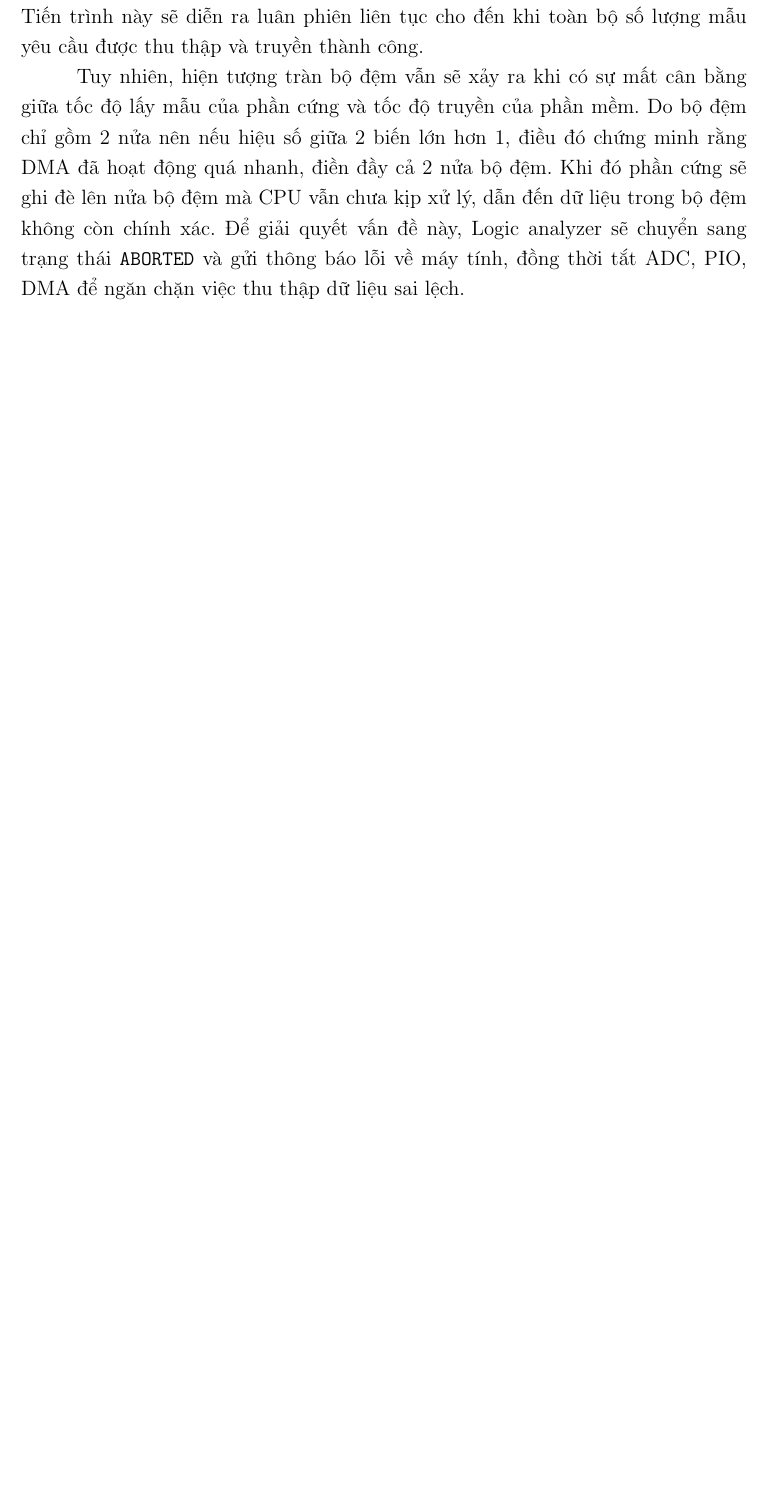
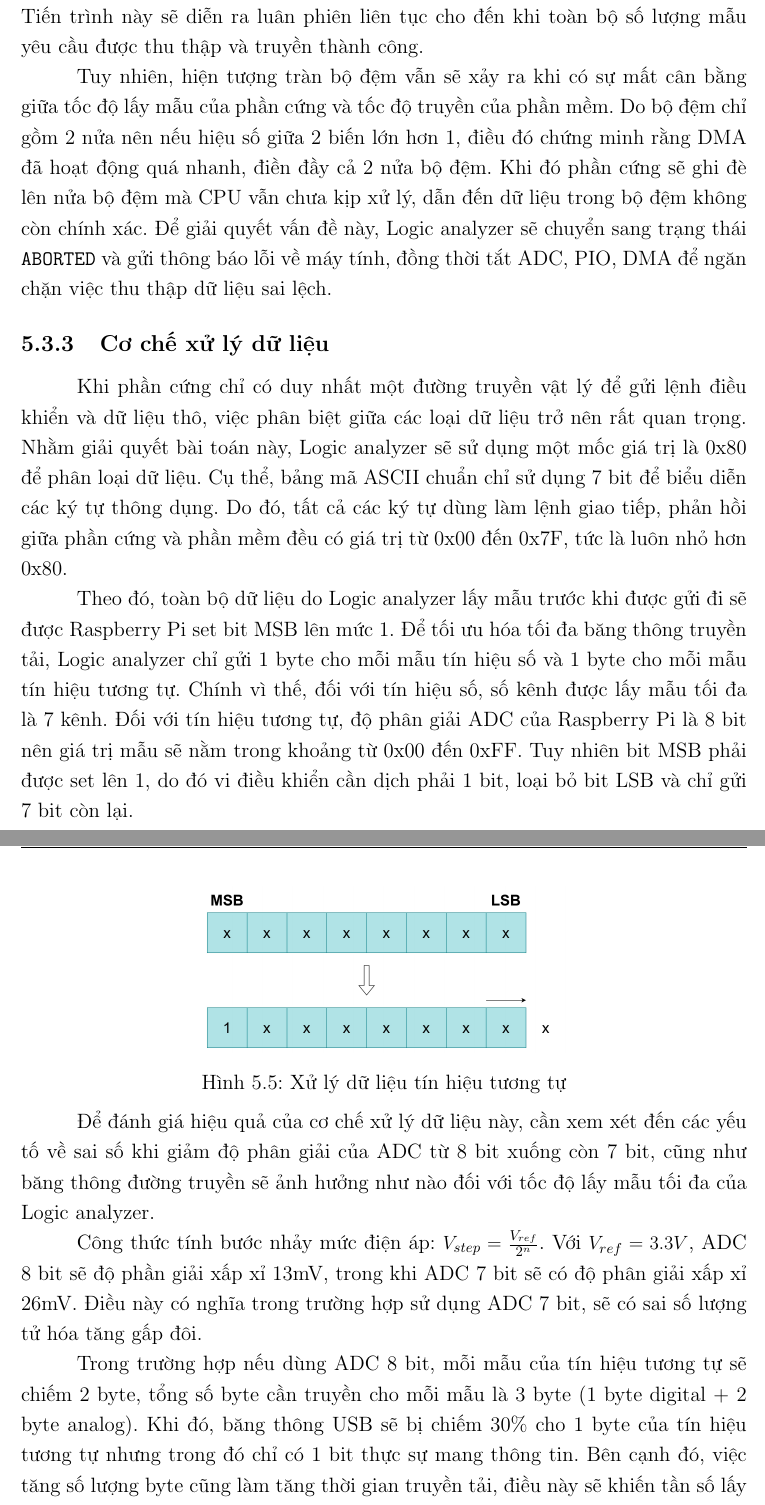
Before and after one commit to vytrannguyenthao/STM32_Hardware_in_the_Loop, a LaTeX document (Report/Doc/main.tex, which reads Report/Doc/chuong5.tex): part of page 52 of 74 before the commit and two parts of pages 52 and 53 of 75 after it, the two joined at a grey line, cut so that both start at the same text, the shorter picture padded with empty space. Compiled offline with pdfLaTeX.

Commit message:
Report/Doc: Update Logic analyzer

```diff
--- a/Report/Doc/chuong5.tex
+++ b/Report/Doc/chuong5.tex
@@ -88,4 +88,31 @@ Sau đó phần cứng DMA tự động chuyển sang thu thập dữ liệu cho
 Khi CPU hoàn tất việc truyền tải khối dữ liệu này, biến \texttt{num\_halves} sẽ được cộng thêm 1, bắt kịp vị trí hiện tại của biến \texttt{dma\_halves}. Tiến trình này sẽ diễn ra luân phiên liên tục cho đến khi toàn bộ số lượng mẫu yêu cầu được thu thập và truyền thành công.
 
 Tuy nhiên, hiện tượng tràn bộ đệm vẫn sẽ xảy ra khi có sự mất cân bằng giữa tốc độ lấy mẫu của phần cứng và tốc độ truyền của phần mềm. Do bộ đệm chỉ gồm 2 nửa nên nếu hiệu số giữa 2 biến lớn hơn 1, điều đó chứng minh rằng DMA đã hoạt động quá nhanh, điền đầy cả 2 nửa bộ đệm.
-Khi đó phần cứng sẽ ghi đè lên nửa bộ đệm mà CPU vẫn chưa kịp xử lý, dẫn đến dữ liệu trong bộ đệm không còn chính xác. Để giải quyết vấn đề này, Logic analyzer sẽ chuyển sang trạng thái \texttt{ABORTED} và gửi thông báo lỗi về máy tính, đồng thời tắt ADC, PIO, DMA để ngăn chặn việc thu thập dữ liệu sai lệch.\\
+Khi đó phần cứng sẽ ghi đè lên nửa bộ đệm mà CPU vẫn chưa kịp xử lý, dẫn đến dữ liệu trong bộ đệm không còn chính xác. Để giải quyết vấn đề này, Logic analyzer sẽ chuyển sang trạng thái \texttt{ABORTED} và gửi thông báo lỗi về máy tính, đồng thời tắt ADC, PIO, DMA để ngăn chặn việc thu thập dữ liệu sai lệch.
+
+\subsection{Cơ chế xử lý dữ liệu}
+Khi phần cứng chỉ có duy nhất một đường truyền vật lý để gửi lệnh điều khiển và dữ liệu thô, việc phân biệt giữa các loại dữ liệu trở nên rất quan trọng.
+Nhằm giải quyết bài toán này, Logic analyzer sẽ sử dụng một mốc giá trị là 0x80 để phân loại dữ liệu. Cụ thể, bảng mã ASCII chuẩn chỉ sử dụng 7 bit để biểu diễn các ký tự thông dụng.
+Do đó, tất cả các ký tự dùng làm lệnh giao tiếp, phản hồi giữa phần cứng và phần mềm đều có giá trị từ 0x00 đến 0x7F, tức là luôn nhỏ hơn 0x80.
+
+Theo đó, toàn bộ dữ liệu do Logic analyzer lấy mẫu trước khi được gửi đi sẽ được Raspberry Pi set bit MSB lên mức 1. Để tối ưu hóa tối đa băng thông truyền tải, Logic analyzer chỉ gửi 1 byte cho mỗi mẫu tín hiệu số và 1 byte cho mỗi mẫu tín hiệu tương tự.
+Chính vì thế, đối với tín hiệu số, số kênh được lấy mẫu tối đa là 7 kênh. Đối với tín hiệu tương tự, độ phân giải ADC của Raspberry Pi là 8 bit nên giá trị mẫu sẽ nằm trong khoảng từ 0x00 đến 0xFF.
+Tuy nhiên bit MSB phải được set lên 1, do đó vi điều khiển cần dịch phải 1 bit, loại bỏ bit LSB và chỉ gửi 7 bit còn lại.
+\begin{figure}[H]
+    \centering
+    \includegraphics[width=0.5\textwidth]{image/LA_analog.jpg}
+    \caption{Xử lý dữ liệu tín hiệu tương tự}
+    \label{fig:LA_analog}
+\end{figure}
+
+Để đánh giá hiệu quả của cơ chế xử lý dữ liệu này, cần xem xét đến các yếu tố về sai số khi giảm độ phân giải của ADC từ 8 bit xuống còn 7 bit, cũng như băng thông đường truyền sẽ ảnh hưởng như nào đối với tốc độ lấy mẫu tối đa của Logic analyzer.
+
+Công thức tính bước nhảy mức điện áp: $V_{step} = \frac{V_{ref}}{2^n}$. Với $V_{ref} = 3.3V$, ADC 8 bit sẽ độ phần giải xấp xỉ 13mV, trong khi ADC 7 bit sẽ có độ phân giải xấp xỉ 26mV.
+Điều này có nghĩa trong trường hợp sử dụng ADC 7 bit, sẽ có sai số lượng tử hóa tăng gấp đôi.
+
+Trong trường hợp nếu dùng ADC 8 bit, mỗi mẫu của tín hiệu tương tự sẽ chiếm 2 byte, tổng số byte cần truyền cho mỗi mẫu là 3 byte (1 byte digital + 2 byte analog).
+Khi đó, băng thông USB sẽ bị chiếm 30\% cho 1 byte của tín hiệu tương tự nhưng trong đó chỉ có 1 bit thực sự mang thông tin.
+Bên cạnh đó, việc tăng số lượng byte cũng làm tăng thời gian truyền tải, điều này sẽ khiến tần số lấy mẫu của Logic analyzer bị giảm để tránh hiện tượng tràn bộ đệm như đã đề cập ở phần trước.
+Ngoài ra việc xử lý dữ liệu trên máy tính cũng sẽ trở nên phức tạp hơn.
+
+Với mục tiêu chính là thu thập dữ liệu từ DUT để phân tích và hiển thị dạng sóng, việc giảm độ phân giải của ADC xuống còn 7 bit là một sự đánh đổi hợp lý để đảm bảo Logic analyzer có thể hoạt động ở tần số lấy mẫu cao mà không bị mất dữ liệu, đồng thời vẫn cung cấp đủ thông tin để người dùng có thể phân tích tín hiệu một cách hiệu quả.
```
Also changed, not shown: Report/Doc/image/LA_analog.jpg (added).
